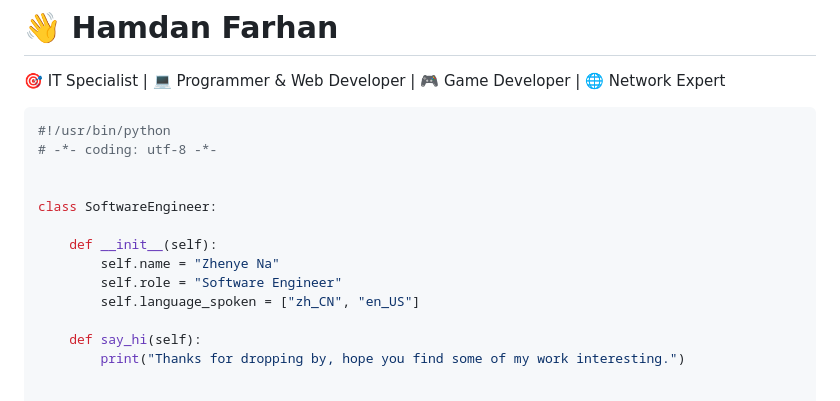
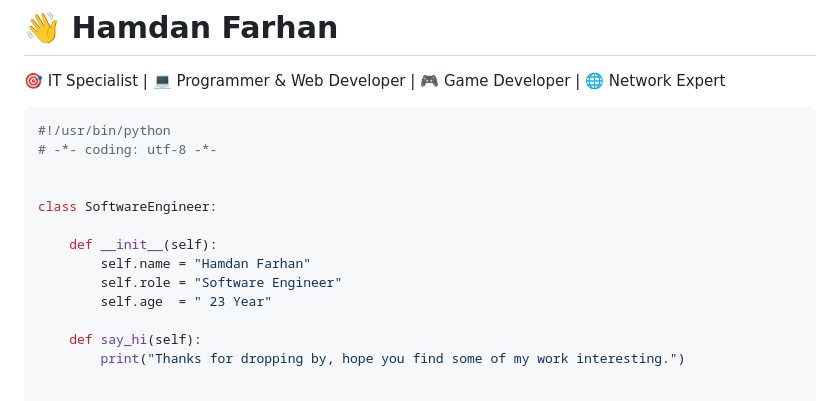
Before and after one commit to Hamdan-Farhan/Hamdan-Farhan, a Markdown page: README.md, the part around the change. Rendered like a GitHub page.

```diff
--- a/README.md
+++ b/README.md
@@ -10,9 +10,9 @@
 class SoftwareEngineer:
 
     def __init__(self):
-        self.name = "Zhenye Na"
+        self.name = "Hamdan Farhan"
         self.role = "Software Engineer"
-        self.language_spoken = ["zh_CN", "en_US"]
+        self.age  = " 23 Year"
 
     def say_hi(self):
         print("Thanks for dropping by, hope you find some of my work interesting.")
```
